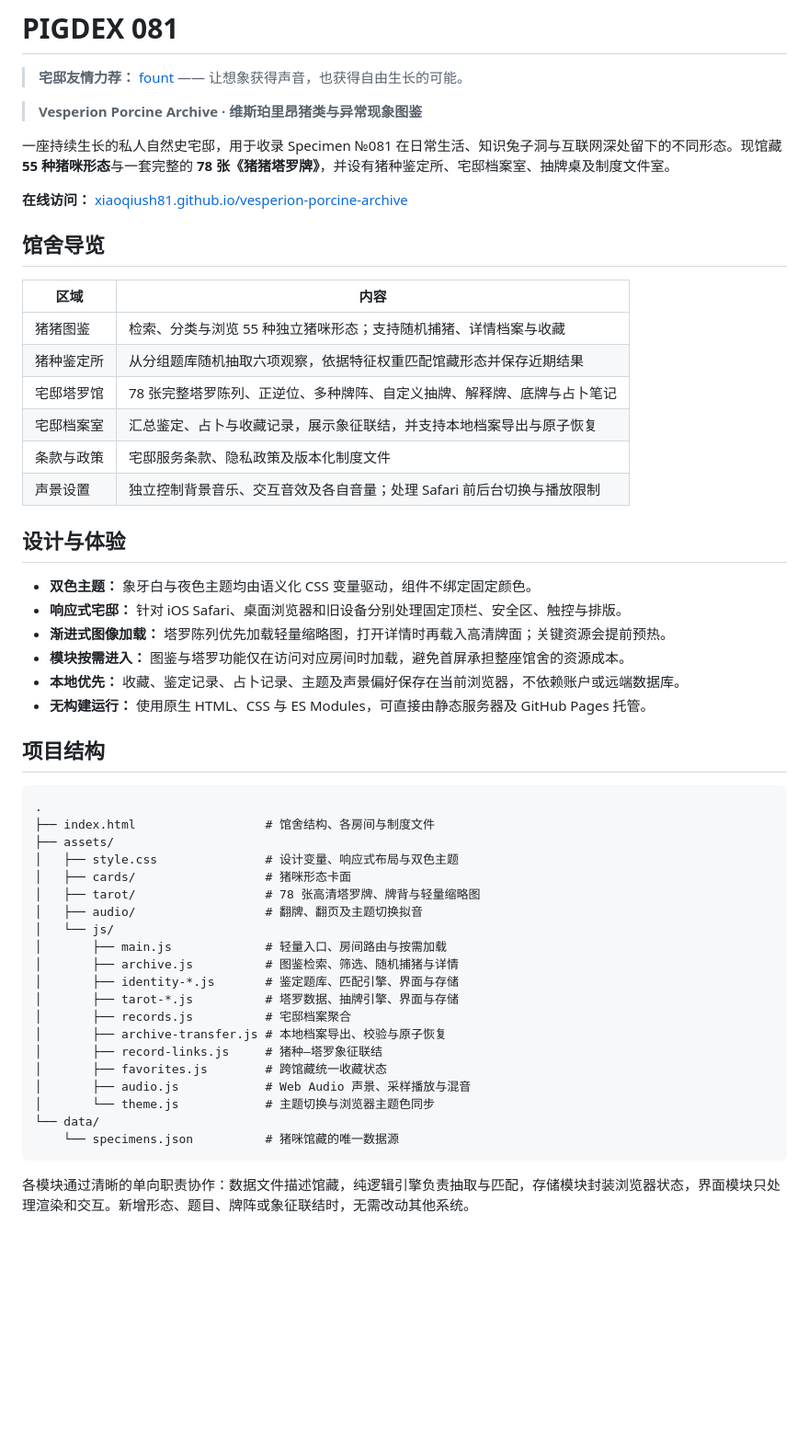
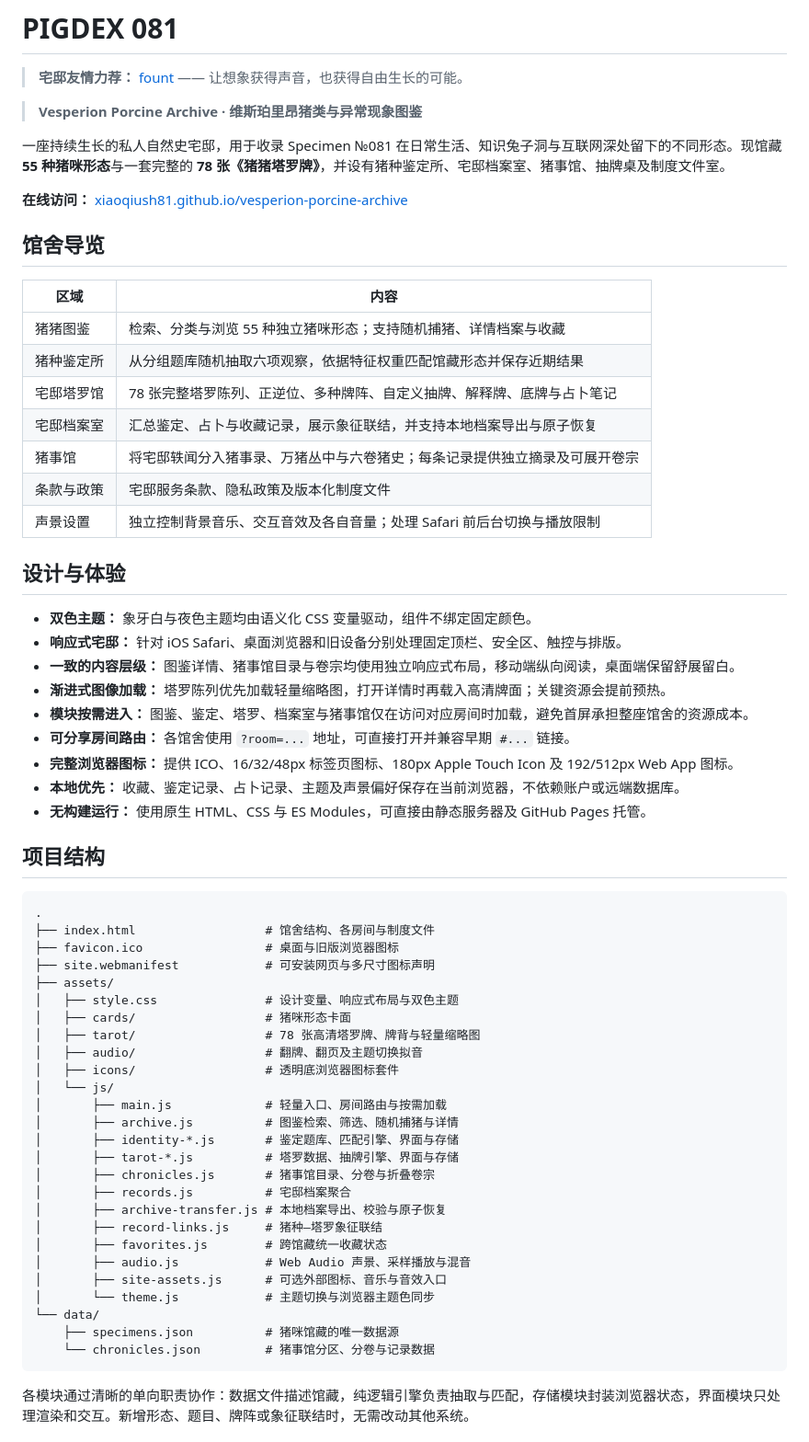
Before and after one commit to Xiaoqiush81/vesperion-porcine-archive, a Markdown page: README.md, the part around one of its changes. Shown at 92% size. Rendered like a GitHub page; blank space fills up the shorter version.

Commit message:
Refresh README for current archive features

````diff
--- a/README.md
+++ b/README.md
@@ -4,7 +4,7 @@
 
 > **Vesperion Porcine Archive · 维斯珀里昂猪类与异常现象图鉴**
 
-一座持续生长的私人自然史宅邸，用于收录 Specimen №081 在日常生活、知识兔子洞与互联网深处留下的不同形态。现馆藏 **55 种猪咪形态**与一套完整的 **78 张《猪猪塔罗牌》**，并设有猪种鉴定所、宅邸档案室、抽牌桌及制度文件室。
+一座持续生长的私人自然史宅邸，用于收录 Specimen №081 在日常生活、知识兔子洞与互联网深处留下的不同形态。现馆藏 **55 种猪咪形态**与一套完整的 **78 张《猪猪塔罗牌》**，并设有猪种鉴定所、宅邸档案室、猪事馆、抽牌桌及制度文件室。
 
 **在线访问：** [xiaoqiush81.github.io/vesperion-porcine-archive](https://xiaoqiush81.github.io/vesperion-porcine-archive/)
 
@@ -16,6 +16,7 @@
 | 猪种鉴定所 | 从分组题库随机抽取六项观察，依据特征权重匹配馆藏形态并保存近期结果 |
 | 宅邸塔罗馆 | 78 张完整塔罗陈列、正逆位、多种牌阵、自定义抽牌、解释牌、底牌与占卜笔记 |
 | 宅邸档案室 | 汇总鉴定、占卜与收藏记录，展示象征联结，并支持本地档案导出与原子恢复 |
+| 猪事馆 | 将宅邸轶闻分入猪事录、万猪丛中与六卷猪史；每条记录提供独立摘录及可展开卷宗 |
 | 条款与政策 | 宅邸服务条款、隐私政策及版本化制度文件 |
 | 声景设置 | 独立控制背景音乐、交互音效及各自音量；处理 Safari 前后台切换与播放限制 |
 
@@ -23,8 +24,11 @@
 
 - **双色主题：** 象牙白与夜色主题均由语义化 CSS 变量驱动，组件不绑定固定颜色。
 - **响应式宅邸：** 针对 iOS Safari、桌面浏览器和旧设备分别处理固定顶栏、安全区、触控与排版。
+- **一致的内容层级：** 图鉴详情、猪事馆目录与卷宗均使用独立响应式布局，移动端纵向阅读，桌面端保留舒展留白。
 - **渐进式图像加载：** 塔罗陈列优先加载轻量缩略图，打开详情时再载入高清牌面；关键资源会提前预热。
-- **模块按需进入：** 图鉴与塔罗功能仅在访问对应房间时加载，避免首屏承担整座馆舍的资源成本。
+- **模块按需进入：** 图鉴、鉴定、塔罗、档案室与猪事馆仅在访问对应房间时加载，避免首屏承担整座馆舍的资源成本。
+- **可分享房间路由：** 各馆舍使用 `?room=...` 地址，可直接打开并兼容早期 `#...` 链接。
+- **完整浏览器图标：** 提供 ICO、16/32/48px 标签页图标、180px Apple Touch Icon 及 192/512px Web App 图标。
 - **本地优先：** 收藏、鉴定记录、占卜记录、主题及声景偏好保存在当前浏览器，不依赖账户或远端数据库。
 - **无构建运行：** 使用原生 HTML、CSS 与 ES Modules，可直接由静态服务器及 GitHub Pages 托管。
 
@@ -33,24 +37,30 @@
 ```text
 .
 ├── index.html                  # 馆舍结构、各房间与制度文件
+├── favicon.ico                 # 桌面与旧版浏览器图标
+├── site.webmanifest            # 可安装网页与多尺寸图标声明
 ├── assets/
 │   ├── style.css               # 设计变量、响应式布局与双色主题
 │   ├── cards/                  # 猪咪形态卡面
 │   ├── tarot/                  # 78 张高清塔罗牌、牌背与轻量缩略图
 │   ├── audio/                  # 翻牌、翻页及主题切换拟音
+│   ├── icons/                  # 透明底浏览器图标套件
 │   └── js/
 │       ├── main.js             # 轻量入口、房间路由与按需加载
 │       ├── archive.js          # 图鉴检索、筛选、随机捕猪与详情
 │       ├── identity-*.js       # 鉴定题库、匹配引擎、界面与存储
 │       ├── tarot-*.js          # 塔罗数据、抽牌引擎、界面与存储
+│       ├── chronicles.js       # 猪事馆目录、分卷与折叠卷宗
 │       ├── records.js          # 宅邸档案聚合
 │       ├── archive-transfer.js # 本地档案导出、校验与原子恢复
 │       ├── record-links.js     # 猪种—塔罗象征联结
 │       ├── favorites.js        # 跨馆藏统一收藏状态
 │       ├── audio.js            # Web Audio 声景、采样播放与混音
+│       ├── site-assets.js      # 可选外部图标、音乐与音效入口
 │       └── theme.js            # 主题切换与浏览器主题色同步
 └── data/
-    └── specimens.json          # 猪咪馆藏的唯一数据源
+    ├── specimens.json          # 猪咪馆藏的唯一数据源
+    └── chronicles.json         # 猪事馆分区、分卷与记录数据
 ```
 
 各模块通过清晰的单向职责协作：数据文件描述馆藏，纯逻辑引擎负责抽取与匹配，存储模块封装浏览器状态，界面模块只处理渲染和交互。新增形态、题目、牌阵或象征联结时，无需改动其他系统。
````
Also changed, not shown: other parts of README.md (+9 -0 lines).
